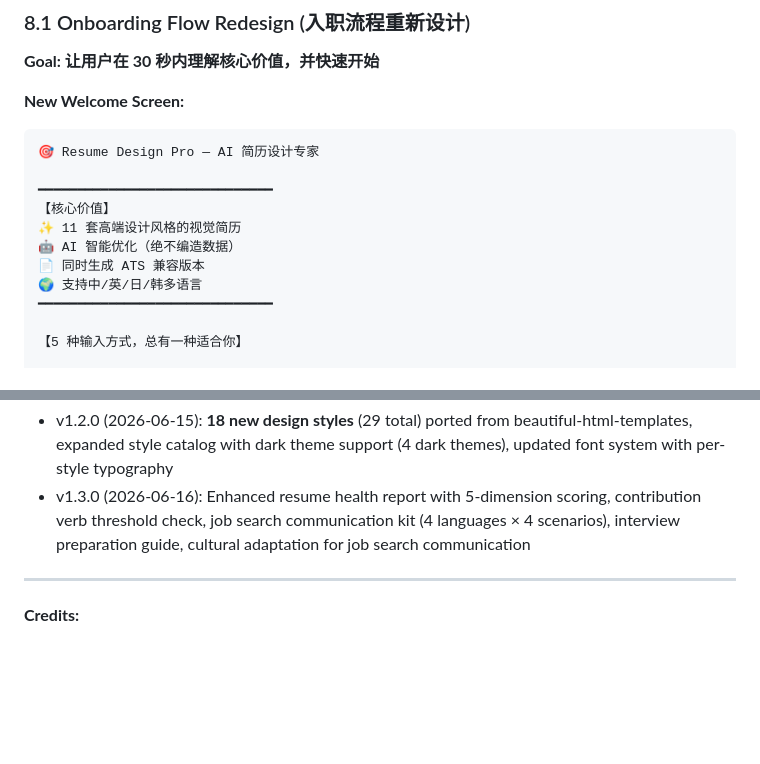
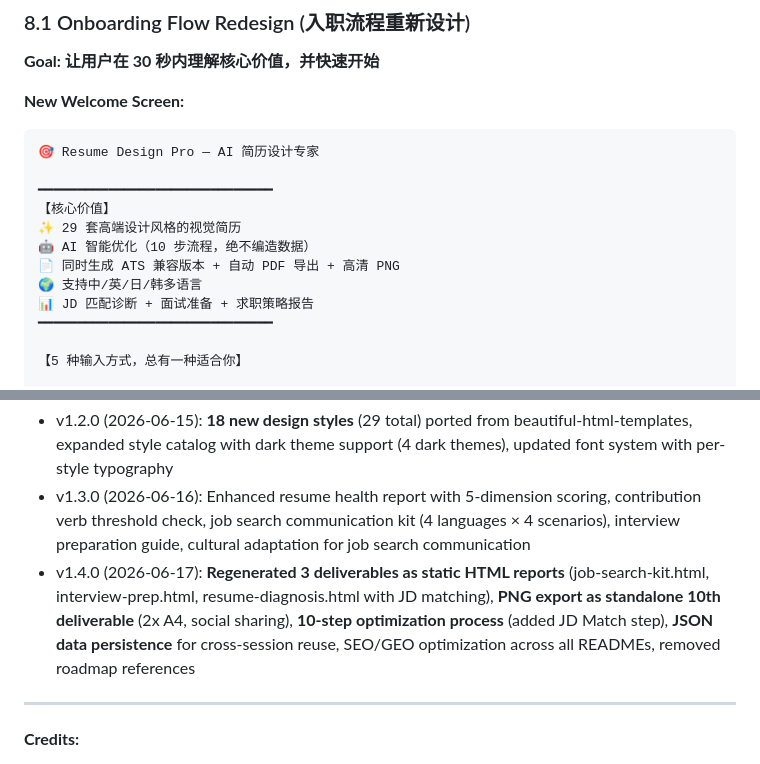
Before and after one commit to ifeihong/resume-design-pro-skill, a Markdown page: skills/resume-design-pro/SKILL.md, 2 parts joined by grey strips. Rendered like a GitHub page; blank space fills up the shorter version.

```diff
--- a/skills/resume-design-pro/SKILL.md
+++ b/skills/resume-design-pro/SKILL.md
@@ -1178,10 +1193,11 @@ When user selects "No Avatar":
 
 ━━━━━━━━━━━━━━━━━━━━━━━━━━━━━━
 【核心价值】
-✨ 11 套高端设计风格的视觉简历
-🤖 AI 智能优化（绝不编造数据）
-📄 同时生成 ATS 兼容版本
+✨ 29 套高端设计风格的视觉简历
+🤖 AI 智能优化（10 步流程，绝不编造数据）
+📄 同时生成 ATS 兼容版本 + 自动 PDF 导出 + 高清 PNG
 🌍 支持中/英/日/韩多语言
+📊 JD 匹配诊断 + 面试准备 + 求职策略报告
 ━━━━━━━━━━━━━━━━━━━━━━━━━━━━━━
 
 【5 种输入方式，总有一种适合你】
@@ -1461,6 +1481,7 @@ AI: [解析完成] 内容已提取。
 - v1.1.0 (2026-06-15): Truthful quantification engine (no fake data), company attribution lock, experience tiering (preserve all experiences), content density selection, avatar auto-detection from PDF, resume health report, ATS compatibility preview, progress visualization, **automatic PDF export (6th deliverable)**
 - v1.2.0 (2026-06-15): **18 new design styles** (29 total) ported from beautiful-html-templates, expanded style catalog with dark theme support (4 dark themes), updated font system with per-style typography
 - v1.3.0 (2026-06-16): Enhanced resume health report with 5-dimension scoring, contribution verb threshold check, job search communication kit (4 languages × 4 scenarios), interview preparation guide, cultural adaptation for job search communication
+- v1.4.0 (2026-06-17): **Regenerated 3 deliverables as static HTML reports** (job-search-kit.html, interview-prep.html, resume-diagnosis.html with JD matching), **PNG export as standalone 10th deliverable** (2x A4, social sharing), **10-step optimization process** (added JD Match step), **JSON data persistence** for cross-session reuse, SEO/GEO optimization across all READMEs, removed roadmap references
 
 ---
 
```
Also changed, not shown: other parts of skills/resume-design-pro/SKILL.md (+51 -32 lines).
